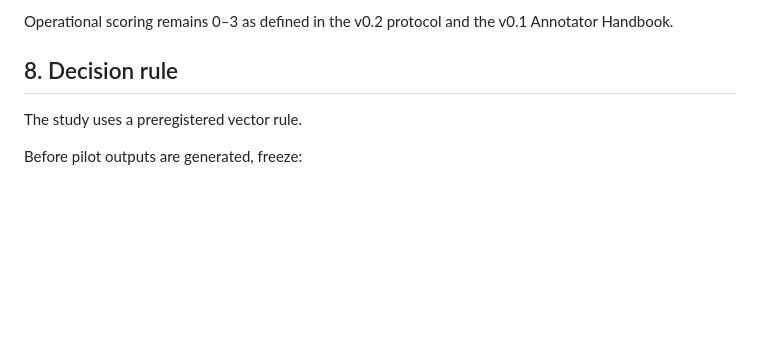
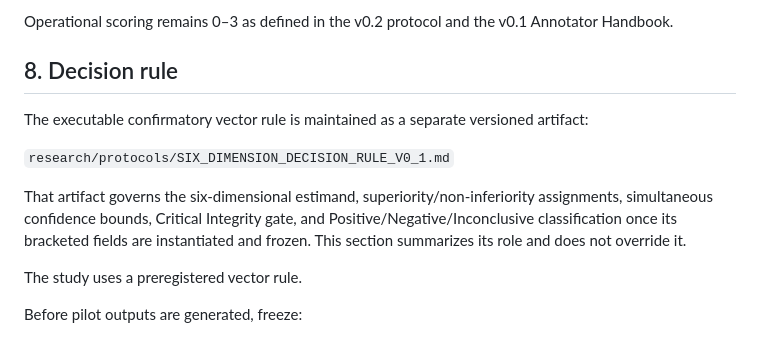
Before and after one commit to Noahhawkes/oracle-ai-runtime, a Markdown page: research/LEGACY_GI_CONTINUITY_ANNOTATION_PROTOCOL_V0_3_CANDIDATE.md, the part around the change. Rendered like a GitHub page; blank space fills up the shorter version.

Commit message:
research: link v0.3 protocol to six-dimension decision rule

```diff
--- a/research/LEGACY_GI_CONTINUITY_ANNOTATION_PROTOCOL_V0_3_CANDIDATE.md
+++ b/research/LEGACY_GI_CONTINUITY_ANNOTATION_PROTOCOL_V0_3_CANDIDATE.md
@@ -192,6 +192,12 @@ The six dimensions remain a measurement ruler, not a complete theory of identity
 Operational scoring remains 0–3 as defined in the v0.2 protocol and the v0.1 Annotator Handbook.
 
 ## 8. Decision rule
+
+The executable confirmatory vector rule is maintained as a separate versioned artifact:
+
+`research/protocols/SIX_DIMENSION_DECISION_RULE_V0_1.md`
+
+That artifact governs the six-dimensional estimand, superiority/non-inferiority assignments, simultaneous confidence bounds, Critical Integrity gate, and Positive/Negative/Inconclusive classification once its bracketed fields are instantiated and frozen. This section summarizes its role and does not override it.
 
 The study uses a preregistered vector rule.
 
```
